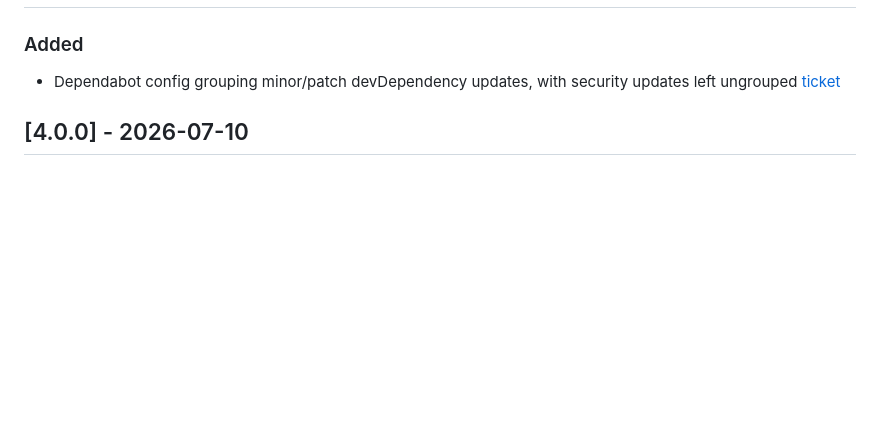
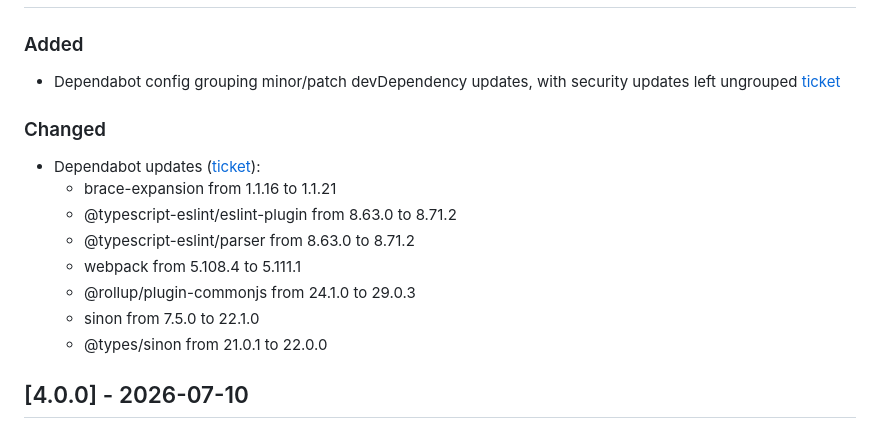
Before and after one commit to SpringRoll/Bellhop, a Markdown page: CHANGELOG.md, the part around the change. Rendered like a GitHub page; blank space fills up the shorter version.

Commit message:
Add changelog note

```diff
--- a/CHANGELOG.md
+++ b/CHANGELOG.md
@@ -10,6 +10,17 @@ and this project adheres to [Semantic Versioning](https://semver.org/spec/v2.0.0
 ### Added
 
 - Dependabot config grouping minor/patch devDependency updates, with security updates left ungrouped [ticket](https://pbskids.atlassian.net/browse/SR-245)
+
+### Changed
+
+- Dependabot updates ([ticket](https://pbskids.atlassian.net/browse/SR-245)):
+  - brace-expansion from 1.1.16 to 1.1.21
+  - @typescript-eslint/eslint-plugin from 8.63.0 to 8.71.2
+  - @typescript-eslint/parser from 8.63.0 to 8.71.2
+  - webpack from 5.108.4 to 5.111.1
+  - @rollup/plugin-commonjs from 24.1.0 to 29.0.3
+  - sinon from 7.5.0 to 22.1.0
+  - @types/sinon from 21.0.1 to 22.0.0
 
 ## [4.0.0] - 2026-07-10
 
```
